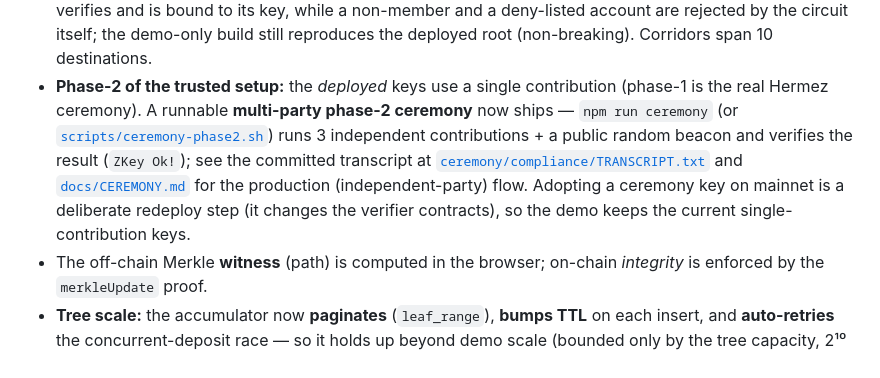
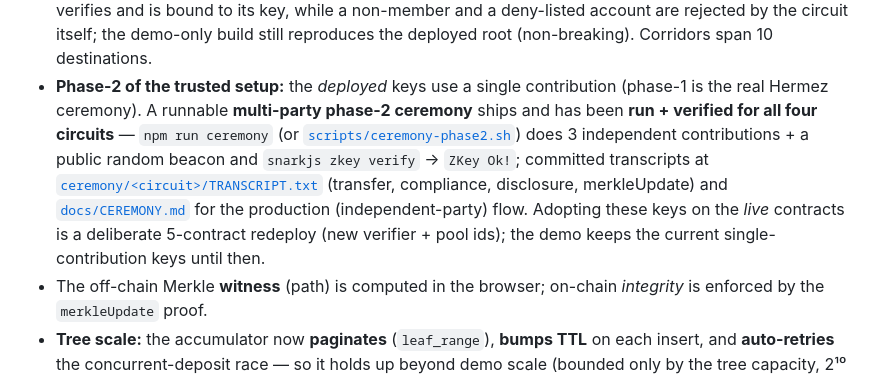
Before and after one commit to PugarHuda/tukar, a Markdown page: README.md, the part around the change. Drawn GitHub-style.

Commit message:
docs: phase-2 ceremony now run + verified for all four circuits
Co-Authored-By: Claude Opus 4.8 <noreply@anthropic.com>

```diff
--- a/README.md
+++ b/README.md
@@ -312,13 +312,14 @@ pot14_hez.ptau <zkey>` returns `ZKey Ok!` for every circuit (TESTING.md §5).
   root (non-breaking). Corridors span 10 destinations.
 - **Phase-2 of the trusted setup:** the *deployed* keys use a single contribution
   (phase-1 is the real Hermez ceremony). A runnable **multi-party phase-2 ceremony**
-  now ships — `npm run ceremony` (or [`scripts/ceremony-phase2.sh`](scripts/ceremony-phase2.sh))
-  runs 3 independent contributions + a public random beacon and verifies the result
-  (`ZKey Ok!`); see the committed transcript at
-  [`ceremony/compliance/TRANSCRIPT.txt`](ceremony/compliance/TRANSCRIPT.txt) and
-  [`docs/CEREMONY.md`](docs/CEREMONY.md) for the production (independent-party) flow.
-  Adopting a ceremony key on mainnet is a deliberate redeploy step (it changes the
-  verifier contracts), so the demo keeps the current single-contribution keys.
+  ships and has been **run + verified for all four circuits** — `npm run ceremony` (or
+  [`scripts/ceremony-phase2.sh`](scripts/ceremony-phase2.sh)) does 3 independent
+  contributions + a public random beacon and `snarkjs zkey verify` → `ZKey Ok!`;
+  committed transcripts at [`ceremony/<circuit>/TRANSCRIPT.txt`](ceremony/) (transfer,
+  compliance, disclosure, merkleUpdate) and [`docs/CEREMONY.md`](docs/CEREMONY.md) for
+  the production (independent-party) flow. Adopting these keys on the *live* contracts is
+  a deliberate 5-contract redeploy (new verifier + pool ids); the demo keeps the current
+  single-contribution keys until then.
 - The off-chain Merkle **witness** (path) is computed in the browser; on-chain
   *integrity* is enforced by the `merkleUpdate` proof.
 - **Tree scale:** the accumulator now **paginates** (`leaf_range`), **bumps TTL**
```
